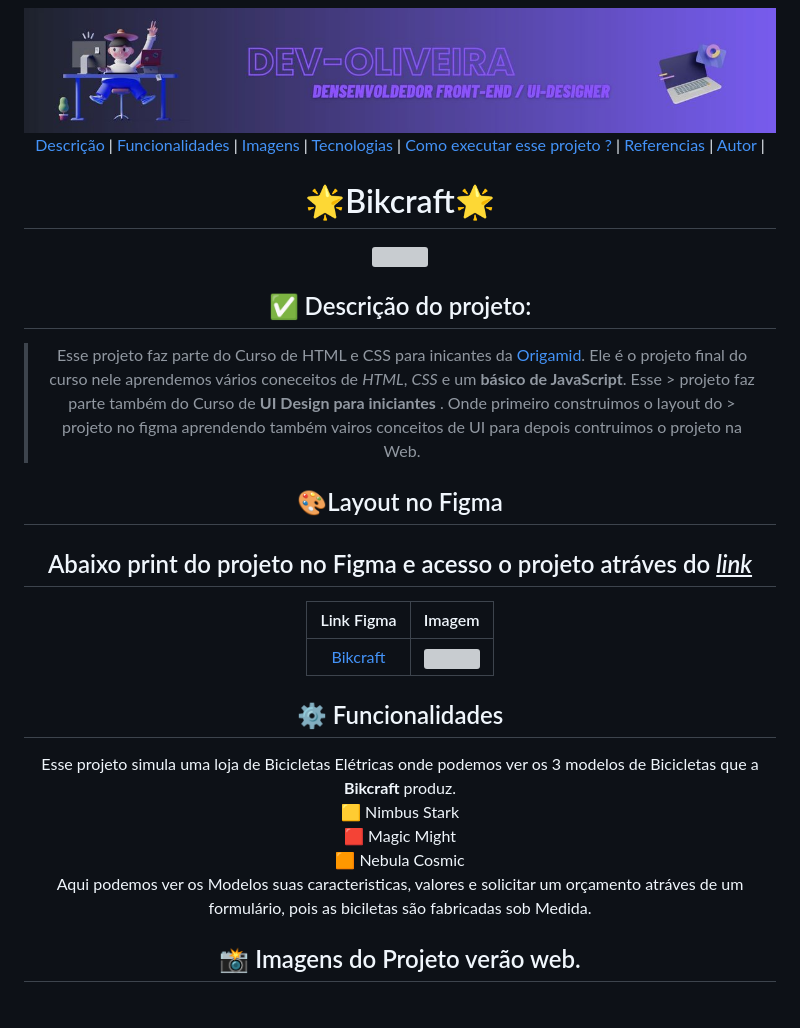
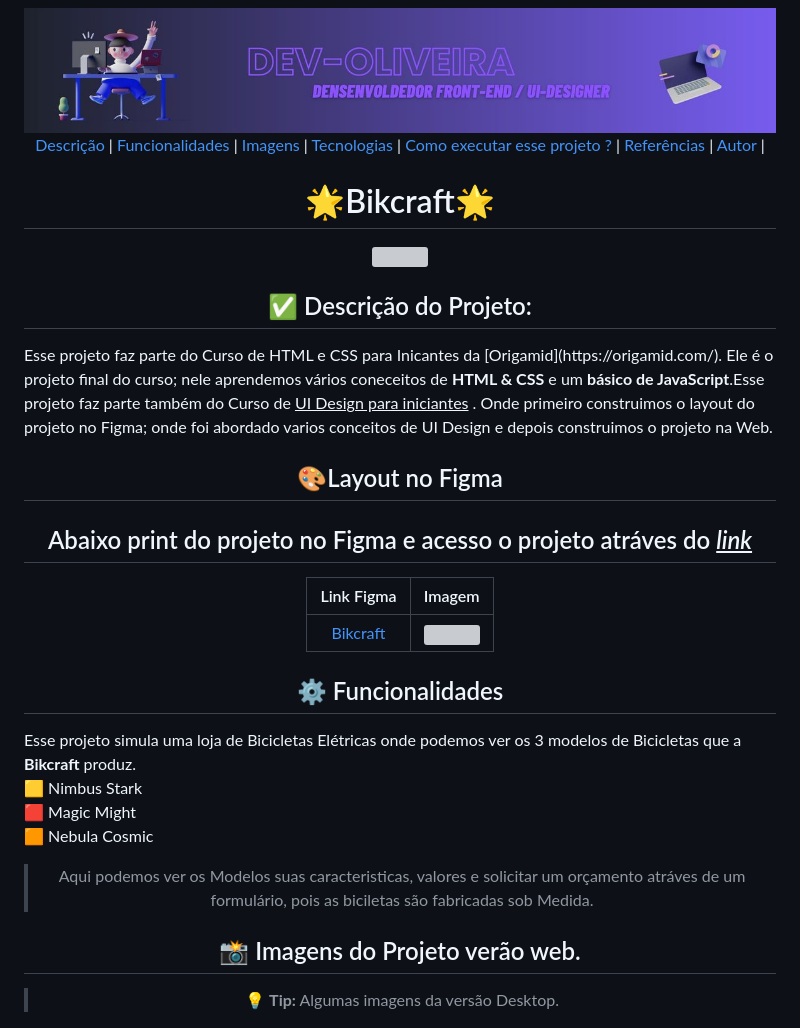
Before and after one commit to emmanuelmarcosdeoliveira/bikcraft, a Markdown page: readme.md, the part around the change printed below. GitHub-like rendering; grey boxes are pictures that could not be loaded.

Commit message:
:book: Atualização do Readme-6

```diff
--- a/readme.md
+++ b/readme.md
@@ -7,26 +7,27 @@
 [Imagens](#-imagens-do-projeto-verão-web) |
 [Tecnologias](#tecnologias-utilizadas-) |
 [Como executar esse projeto ?](#%EF%B8%8F-como-executar-esse-projeto-) |
-[Referencias](#-referências-) |
+[Referências](#-referências-) |
 [Autor](#-autor-) |
 <div>
+
 <div align="center">
 <h1 text-align="center"> 🌟Bikcraft🌟</h1>
 <img src="./img/bikcraft-readme/home.png" width= 990px>
 </div>
 
 <div align='center'>
-<h2> ✅ Descrição do projeto: </h2>
+<h2> ✅ Descrição do Projeto: </h2>
 <div>
 
-> Esse projeto faz parte do Curso de HTML  e CSS para inicantes da [Origamid](https://origamid.com/). Ele é o
-   projeto final do curso nele aprendemos vários coneceitos de _HTML_, _CSS_ e um  **básico de JavaScript**. Esse > projeto faz parte também do Curso de **UI Design para iniciantes** . Onde primeiro construimos o layout do >    projeto no figma aprendendo também vairos conceitos de UI  para depois contruimos o projeto na Web.
-
+<p align='left'>
+   Esse projeto faz parte do Curso de HTML e CSS para Inicantes da [Origamid](https://origamid.com/). Ele é o
+   projeto final do curso; nele aprendemos vários coneceitos de <strong>HTML & CSS</strong> e um  <strong>básico de JavaScript</strong>.Esse projeto faz parte também do Curso de <ins>UI Design para iniciantes</ins> . Onde primeiro construimos o layout do projeto no Figma; onde foi abordado varios conceitos de UI Design e depois construimos o projeto na Web.
+</p>
 
 <div align='center'>
 <h2> 🎨Layout no Figma </h2>
 <div>
-
 
 ## Abaixo print do projeto no Figma e acesso o projeto atráves do <font color='blue'><ins>*link*</ins></font>
 
@@ -39,14 +40,18 @@
   <h2>⚙️ Funcionalidades</h2>
 <div>
 
-<p> Esse projeto simula uma loja de Bicicletas Elétricas onde podemos ver os 3 modelos de Bicicletas que a <strong>Bikcraft</strong> produz.<br>
-🟨 Nimbus Stark  <br>
-🟥 Magic Might <br>
-🟧 Nebula Cosmic <br>
-Aqui podemos ver os Modelos suas caracteristicas, valores e solicitar um orçamento atráves de um formulário, pois as biciletas são fabricadas sob Medida.
+<p align ="left"> Esse projeto simula uma loja de Bicicletas Elétricas onde podemos ver os 3 modelos de Bicicletas que a <strong>Bikcraft</strong> produz.<br>
+🟨 Nimbus Stark<br>
+🟥 Magic Might<br>
+🟧 Nebula Cosmic<br>
 
+>Aqui podemos ver os Modelos suas caracteristicas, valores e solicitar um orçamento atráves de um formulário, pois as biciletas são fabricadas sob Medida.
+
+ <div align="center">
  <h2>📸 Imagens do Projeto verão web.</h2>
- <div align="center">
+
+> :bulb: **Tip:** Algumas imagens da versão Desktop.
+
 <img src="./img/bikcraft-readme/home1.png" width= 450px>
 <img src="./img/bikcraft-readme/home2.png" width= 450px>
 <img src="./img/bikcraft-readme/home3.png" width= 450px>
```
Also changed, not shown: other parts of readme.md (+12 -8 lines).
